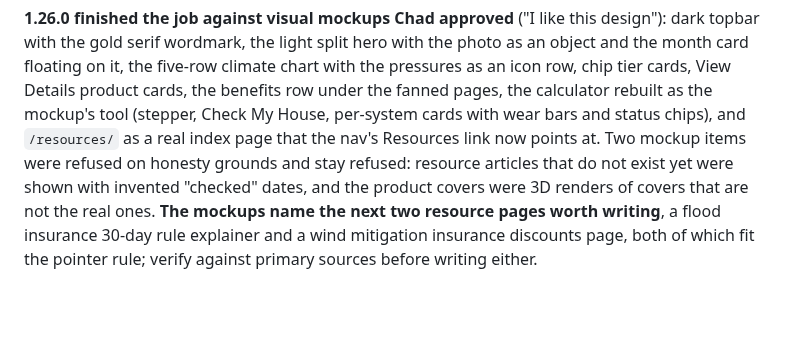
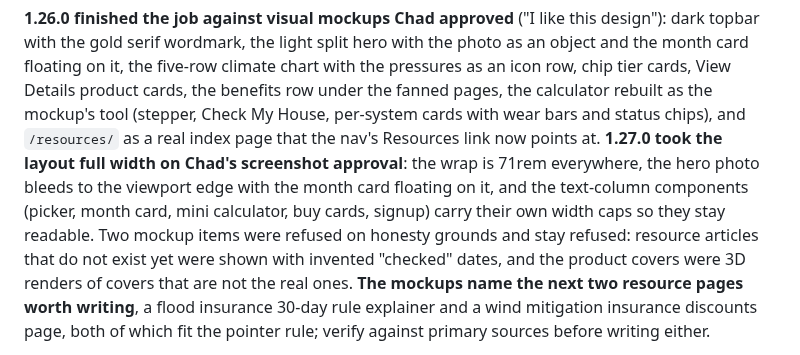
Before and after one commit to Viqeaux/gulf-coast-home-maintenance, a Markdown page: HANDOFF.md, the part around the change. GitHub-like rendering; blank space fills up the shorter version.

Commit message:
Record the full-width layout in the handoff
Co-Authored-By: Claude Fable 5 <noreply@anthropic.com>

```diff
--- a/HANDOFF.md
+++ b/HANDOFF.md
@@ -160,8 +160,13 @@ five-row climate chart with the pressures as an icon row, chip tier cards,
 View Details product cards, the benefits row under the fanned pages, the
 calculator rebuilt as the mockup's tool (stepper, Check My House, per-system
 cards with wear bars and status chips), and `/resources/` as a real index
-page that the nav's Resources link now points at. Two mockup items were
-refused on honesty grounds and stay refused: resource articles that do not
+page that the nav's Resources link now points at. **1.27.0 took the layout
+full width on Chad's screenshot approval**: the wrap is 71rem everywhere, the
+hero photo bleeds to the viewport edge with the month card floating on it,
+and the text-column components (picker, month card, mini calculator, buy
+cards, signup) carry their own width caps so they stay readable. Two mockup
+items were refused on honesty grounds and stay refused: resource articles
+that do not
 exist yet were shown with invented "checked" dates, and the product covers
 were 3D renders of covers that are not the real ones. **The mockups name the
 next two resource pages worth writing**, a flood insurance 30-day rule
```
